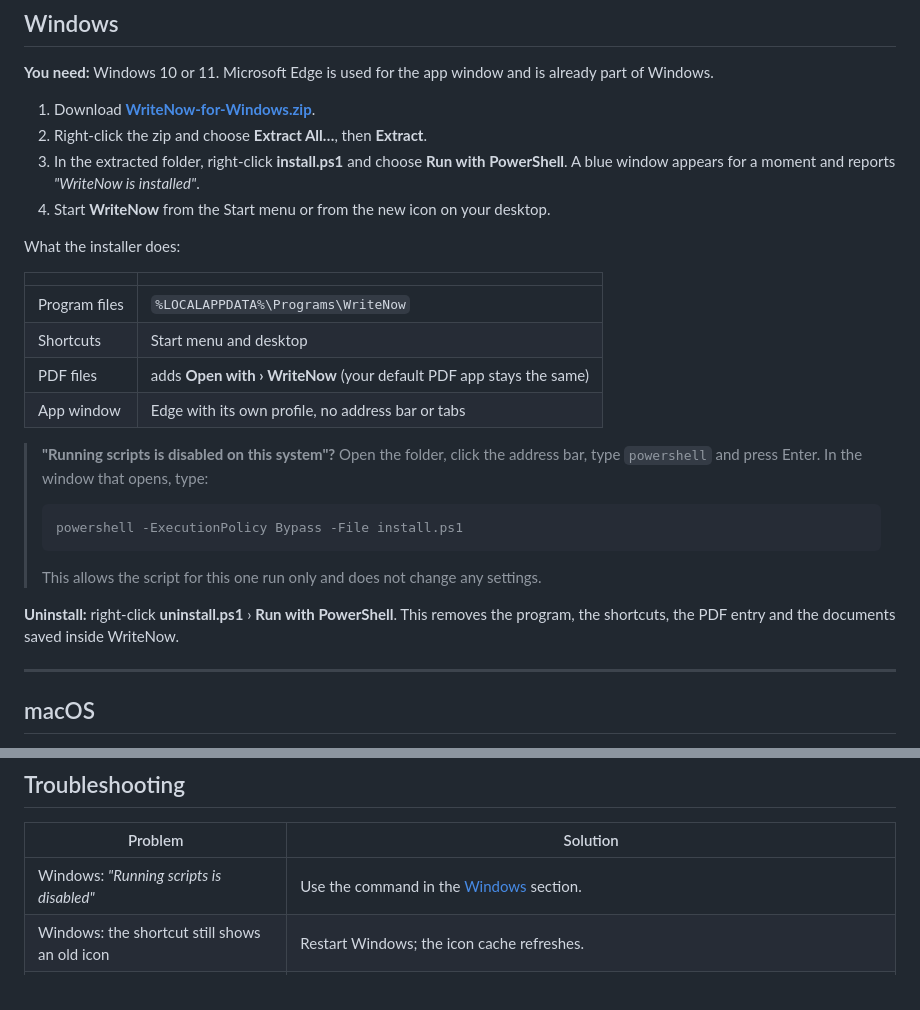
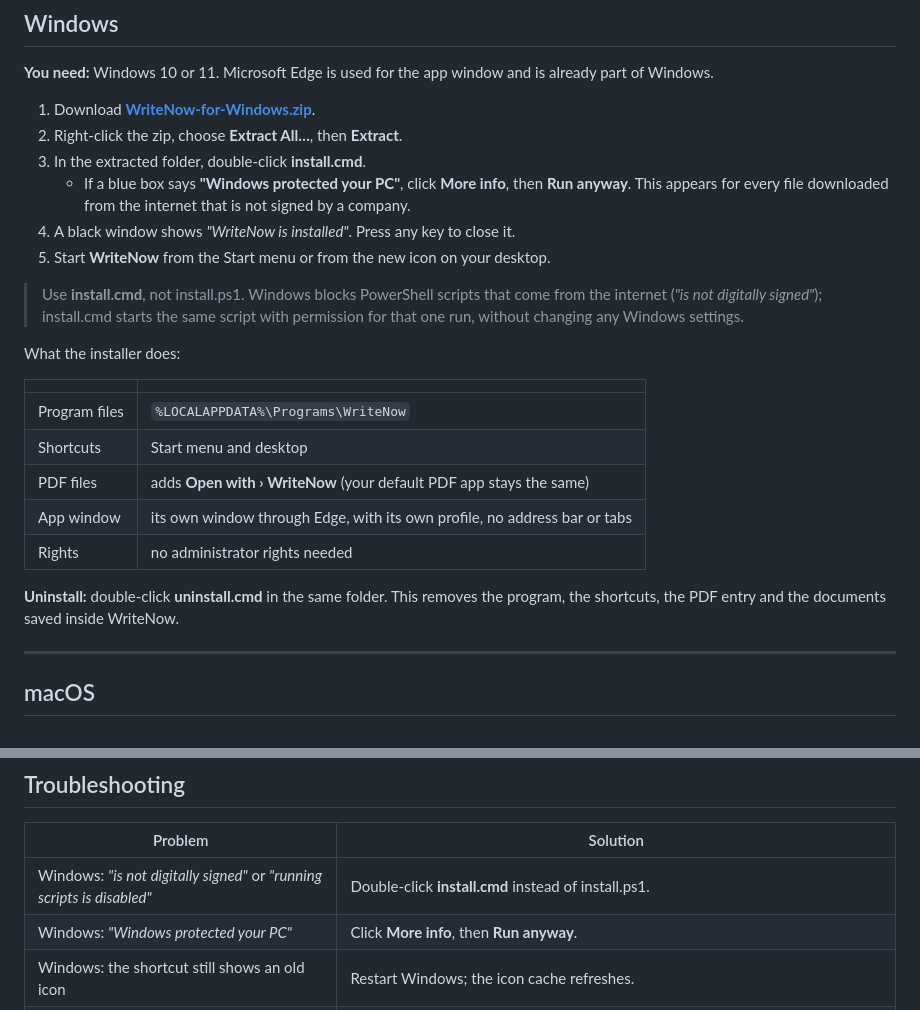
Before and after one commit to jeltevanschelven8-afk/writenow, a Markdown page: docs/INSTALL.md, 2 parts joined by grey strips. GitHub-like rendering.

Commit message:
Installation guide: Windows uses install.cmd

````diff
--- a/docs/INSTALL.md
+++ b/docs/INSTALL.md
@@ -14,10 +14,13 @@ None of the installers need administrator or root rights, and none of them chang
 **You need:** Windows 10 or 11. Microsoft Edge is used for the app window and is already part of Windows.
 
 1. Download **[WriteNow-for-Windows.zip](https://github.com/jeltevanschelven8-afk/writenow/raw/main/dist/WriteNow-for-Windows.zip)**.
-2. Right-click the zip and choose **Extract All…**, then **Extract**.
-3. In the extracted folder, right-click **install.ps1** and choose **Run with PowerShell**.
-   A blue window appears for a moment and reports *"WriteNow is installed"*.
-4. Start **WriteNow** from the Start menu or from the new icon on your desktop.
+2. Right-click the zip, choose **Extract All…**, then **Extract**.
+3. In the extracted folder, double-click **install.cmd**.
+   - If a blue box says **"Windows protected your PC"**, click **More info**, then **Run anyway**. This appears for every file downloaded from the internet that is not signed by a company.
+4. A black window shows *"WriteNow is installed"*. Press any key to close it.
+5. Start **WriteNow** from the Start menu or from the new icon on your desktop.
+
+> Use **install.cmd**, not install.ps1. Windows blocks PowerShell scripts that come from the internet (*"is not digitally signed"*); install.cmd starts the same script with permission for that one run, without changing any Windows settings.
 
 What the installer does:
 
@@ -26,15 +29,10 @@ What the installer does:
 | Program files | `%LOCALAPPDATA%\Programs\WriteNow` |
 | Shortcuts | Start menu and desktop |
 | PDF files | adds **Open with › WriteNow** (your default PDF app stays the same) |
-| App window | Edge with its own profile, no address bar or tabs |
+| App window | its own window through Edge, with its own profile, no address bar or tabs |
+| Rights | no administrator rights needed |
 
-> **"Running scripts is disabled on this system"?** Open the folder, click the address bar, type `powershell` and press Enter. In the window that opens, type:
-> ```
-> powershell -ExecutionPolicy Bypass -File install.ps1
-> ```
-> This allows the script for this one run only and does not change any settings.
-
-**Uninstall:** right-click **uninstall.ps1** › **Run with PowerShell**. This removes the program, the shortcuts, the PDF entry and the documents saved inside WriteNow.
+**Uninstall:** double-click **uninstall.cmd** in the same folder. This removes the program, the shortcuts, the PDF entry and the documents saved inside WriteNow.
 
 ---
 
@@ -121,7 +119,8 @@ Download the newest zip and run the installer again (Windows, Linux) or `make-ap
 
 | Problem | Solution |
 |---|---|
-| Windows: *"Running scripts is disabled"* | Use the command in the [Windows](#windows) section. |
+| Windows: *"is not digitally signed"* or *"running scripts is disabled"* | Double-click **install.cmd** instead of install.ps1. |
+| Windows: *"Windows protected your PC"* | Click **More info**, then **Run anyway**. |
 | Windows: the shortcut still shows an old icon | Restart Windows; the icon cache refreshes. |
 | macOS: `make-app.command` prints an error | [Open an issue](https://github.com/jeltevanschelven8-afk/writenow/issues) and paste the full Terminal output. |
 | macOS: *"command not found: swiftc"* | Run `xcode-select --install`, then try again. |
````
